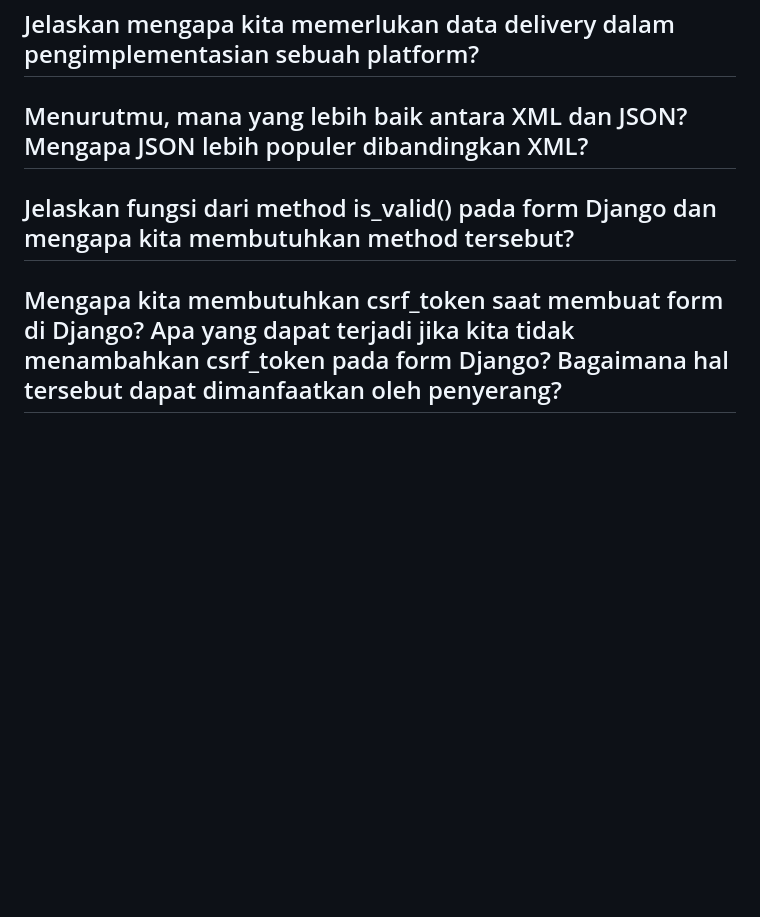
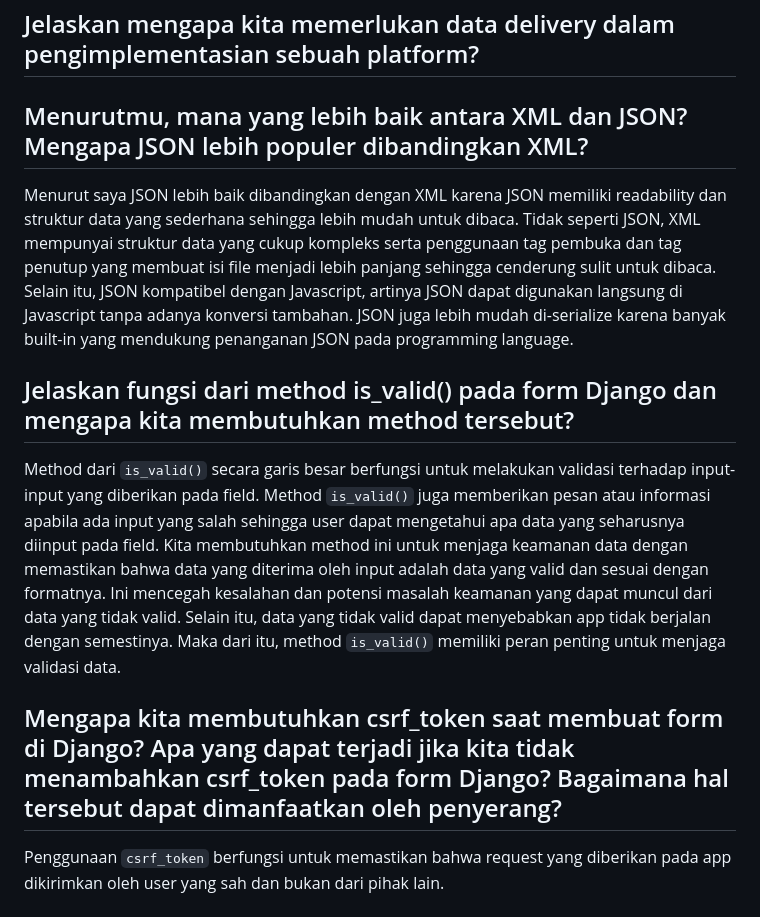
Before and after one commit to mir4na/ameloops, a Markdown page: README.md, the part around the change. Rendered like a GitHub page; blank space fills up the shorter version.

````diff
--- a/README.md
+++ b/README.md
@@ -428,8 +428,13 @@ Berikut adalah langkah-langkah yang saya lakukan untuk mengimplementasikan poin-
 
 ##  Jelaskan mengapa kita memerlukan data delivery dalam pengimplementasian sebuah platform?
 ##  Menurutmu, mana yang lebih baik antara XML dan JSON? Mengapa JSON lebih populer dibandingkan XML?
+   Menurut saya JSON lebih baik dibandingkan dengan XML karena JSON memiliki readability dan struktur data yang sederhana sehingga lebih mudah untuk dibaca. Tidak seperti JSON, XML mempunyai struktur data yang cukup kompleks serta penggunaan tag pembuka dan tag penutup yang membuat isi file menjadi lebih panjang sehingga cenderung sulit untuk dibaca. Selain itu, JSON kompatibel dengan Javascript, artinya JSON dapat digunakan langsung di Javascript tanpa adanya konversi tambahan. JSON juga lebih mudah di-serialize karena banyak built-in yang mendukung penanganan JSON pada programming language.
+
 ##  Jelaskan fungsi dari method is_valid() pada form Django dan mengapa kita membutuhkan method tersebut?
+   Method dari ```is_valid()``` secara garis besar berfungsi untuk melakukan validasi terhadap input-input yang diberikan pada field. Method ```is_valid()``` juga memberikan pesan atau informasi apabila ada input yang salah sehingga user dapat mengetahui apa data yang seharusnya diinput pada field. Kita membutuhkan method ini untuk menjaga keamanan data dengan memastikan bahwa data yang diterima oleh input adalah data yang valid dan sesuai dengan formatnya. Ini mencegah kesalahan dan potensi masalah keamanan yang dapat muncul dari data yang tidak valid. Selain itu, data yang tidak valid dapat menyebabkan app tidak berjalan dengan semestinya. Maka dari itu, method ```is_valid()``` memiliki peran penting untuk menjaga validasi data.
+
 ##  Mengapa kita membutuhkan csrf_token saat membuat form di Django? Apa yang dapat terjadi jika kita tidak menambahkan csrf_token pada form Django? Bagaimana hal tersebut dapat dimanfaatkan oleh penyerang?
+   Penggunaan ```csrf_token``` berfungsi untuk memastikan bahwa request yang diberikan pada app dikirimkan oleh user yang sah dan bukan dari pihak lain.
 ##  Mengakses keempat URL di poin 2 menggunakan Postman, membuat screenshot dari hasil akses URL pada Postman, dan menambahkannya ke dalam README.md.
    - ```http://localhost:8000/product_json```
      ![image](https://github.com/user-attachments/assets/3e15f048-63bb-4307-8546-663b57f4c3ee)
````
